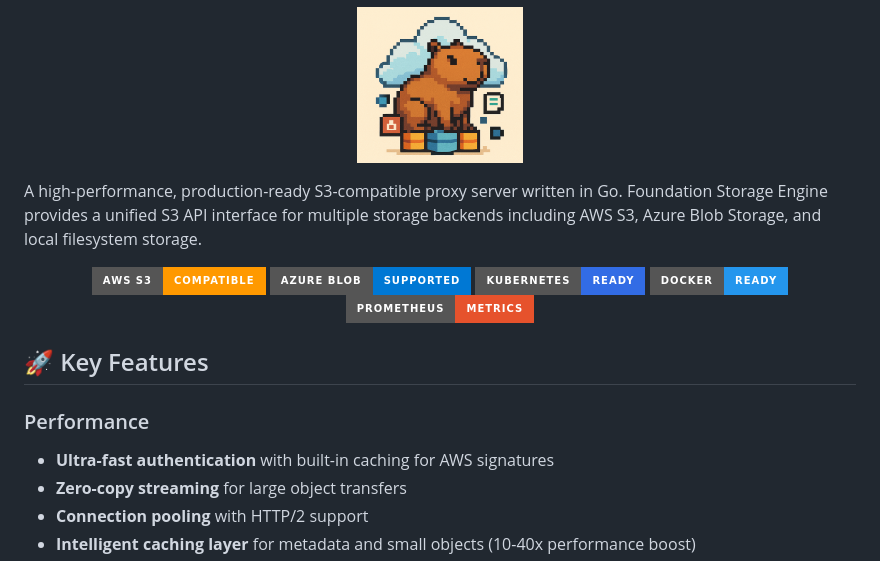
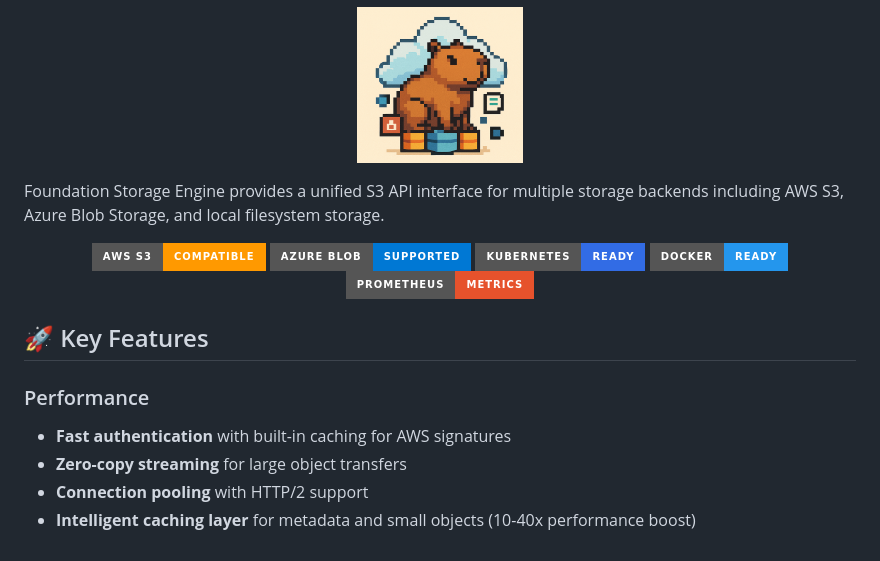
Before and after one commit to einyx/foundation-storage-engine, a Markdown page: README.md, the part around the change. Rendered like a GitHub page; badges without logos.

```diff
--- a/README.md
+++ b/README.md
@@ -15,7 +15,6 @@
   <img src="logo.png" width="20%"/>
 </p>
 
-A high-performance, production-ready S3-compatible proxy server written in Go.
 Foundation Storage Engine provides a unified S3 API interface for multiple storage backends
 including AWS S3, Azure Blob Storage, and local filesystem storage.
 
@@ -31,7 +30,7 @@ including AWS S3, Azure Blob Storage, and local filesystem storage.
 
 ### Performance
 
-- **Ultra-fast authentication** with built-in caching for AWS signatures
+- **Fast authentication** with built-in caching for AWS signatures
 - **Zero-copy streaming** for large object transfers
 - **Connection pooling** with HTTP/2 support
 - **Intelligent caching layer** for metadata and small objects (10-40x performance boost)
```
